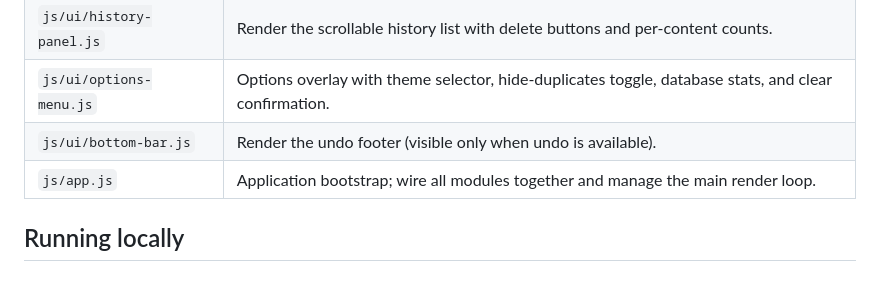
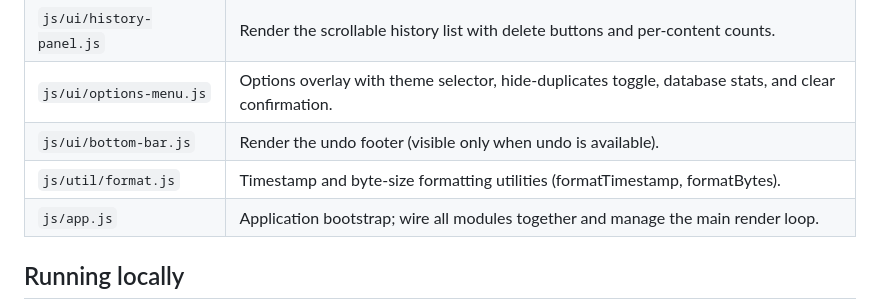
Before and after one commit to RoboCtrl/dms, a Markdown page: docs/README.md, the part around the change. Rendered like a GitHub page; blank space fills up the shorter version.

Commit message:
Fix README module map: add format utility
The module architecture table omitted js/util/format.js. Added a row for the timestamp and byte-size formatting utilities so the table reflects all 10 modules.

Co-Authored-By: Claude Opus 4.8 <noreply@anthropic.com>

```diff
--- a/docs/README.md
+++ b/docs/README.md
@@ -30,6 +30,7 @@ DMS is a pure client-side mobile web app for scanning and tracking Data Matrix c
 | `js/ui/history-panel.js` | Render the scrollable history list with delete buttons and per-content counts. |
 | `js/ui/options-menu.js` | Options overlay with theme selector, hide-duplicates toggle, database stats, and clear confirmation. |
 | `js/ui/bottom-bar.js` | Render the undo footer (visible only when undo is available). |
+| `js/util/format.js` | Timestamp and byte-size formatting utilities (formatTimestamp, formatBytes). |
 | `js/app.js` | Application bootstrap; wire all modules together and manage the main render loop. |
 
 ## Running locally
```
